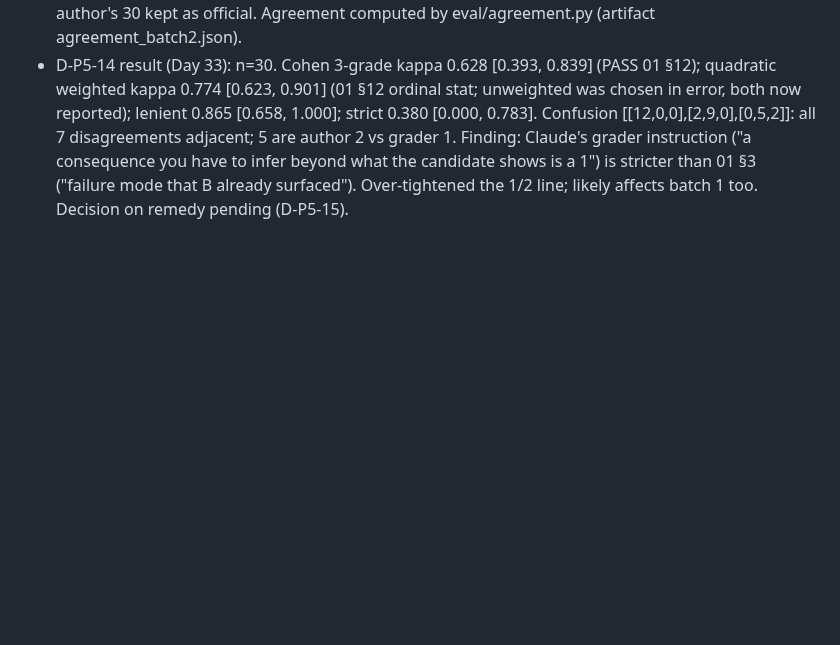
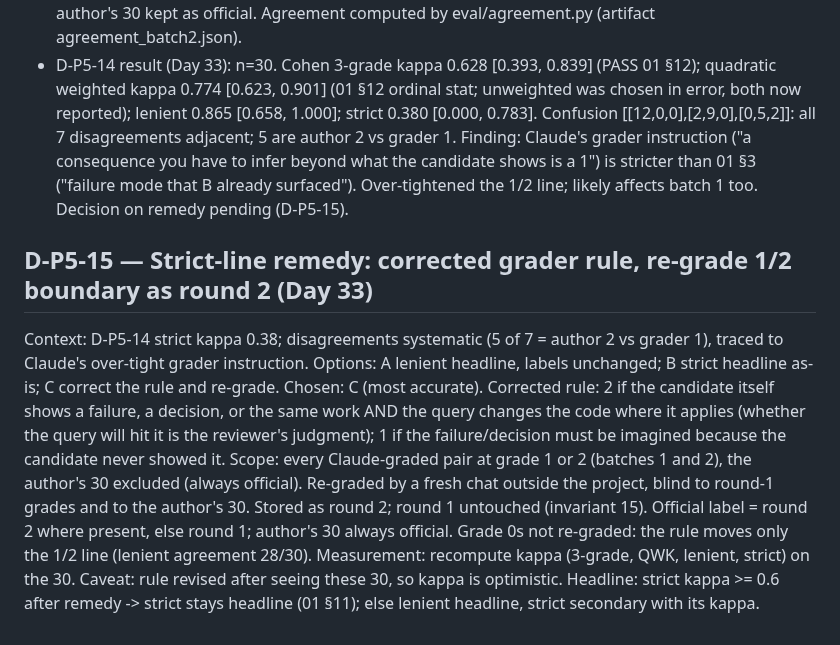
Before and after one commit to harshiltewari2004/pr-review-assistant, a Markdown page: DECISIONS.md, the part around the change. GitHub-like rendering; blank space fills up the shorter version.

Commit message:
Day 33 ledger: D-P5-15 strict-line remedy (option C)

```diff
--- a/DECISIONS.md
+++ b/DECISIONS.md
@@ -1769,3 +1769,23 @@ strict relevance is weakly measured.
   beyond what the candidate shows is a 1") is stricter than 01 §3
   ("failure mode that B already surfaced"). Over-tightened the 1/2 line;
   likely affects batch 1 too. Decision on remedy pending (D-P5-15).
+
+## D-P5-15 — Strict-line remedy: corrected grader rule, re-grade 1/2 boundary as round 2 (Day 33)
+Context: D-P5-14 strict kappa 0.38; disagreements systematic (5 of 7 =
+author 2 vs grader 1), traced to Claude's over-tight grader instruction.
+Options: A lenient headline, labels unchanged; B strict headline as-is;
+C correct the rule and re-grade. Chosen: C (most accurate).
+Corrected rule: 2 if the candidate itself shows a failure, a decision, or
+the same work AND the query changes the code where it applies (whether the
+query will hit it is the reviewer's judgment); 1 if the failure/decision
+must be imagined because the candidate never showed it.
+Scope: every Claude-graded pair at grade 1 or 2 (batches 1 and 2), the
+author's 30 excluded (always official). Re-graded by a fresh chat outside
+the project, blind to round-1 grades and to the author's 30. Stored as
+round 2; round 1 untouched (invariant 15). Official label = round 2 where
+present, else round 1; author's 30 always official. Grade 0s not re-graded:
+the rule moves only the 1/2 line (lenient agreement 28/30).
+Measurement: recompute kappa (3-grade, QWK, lenient, strict) on the 30.
+Caveat: rule revised after seeing these 30, so kappa is optimistic.
+Headline: strict kappa >= 0.6 after remedy -> strict stays headline
+(01 §11); else lenient headline, strict secondary with its kappa.
```
